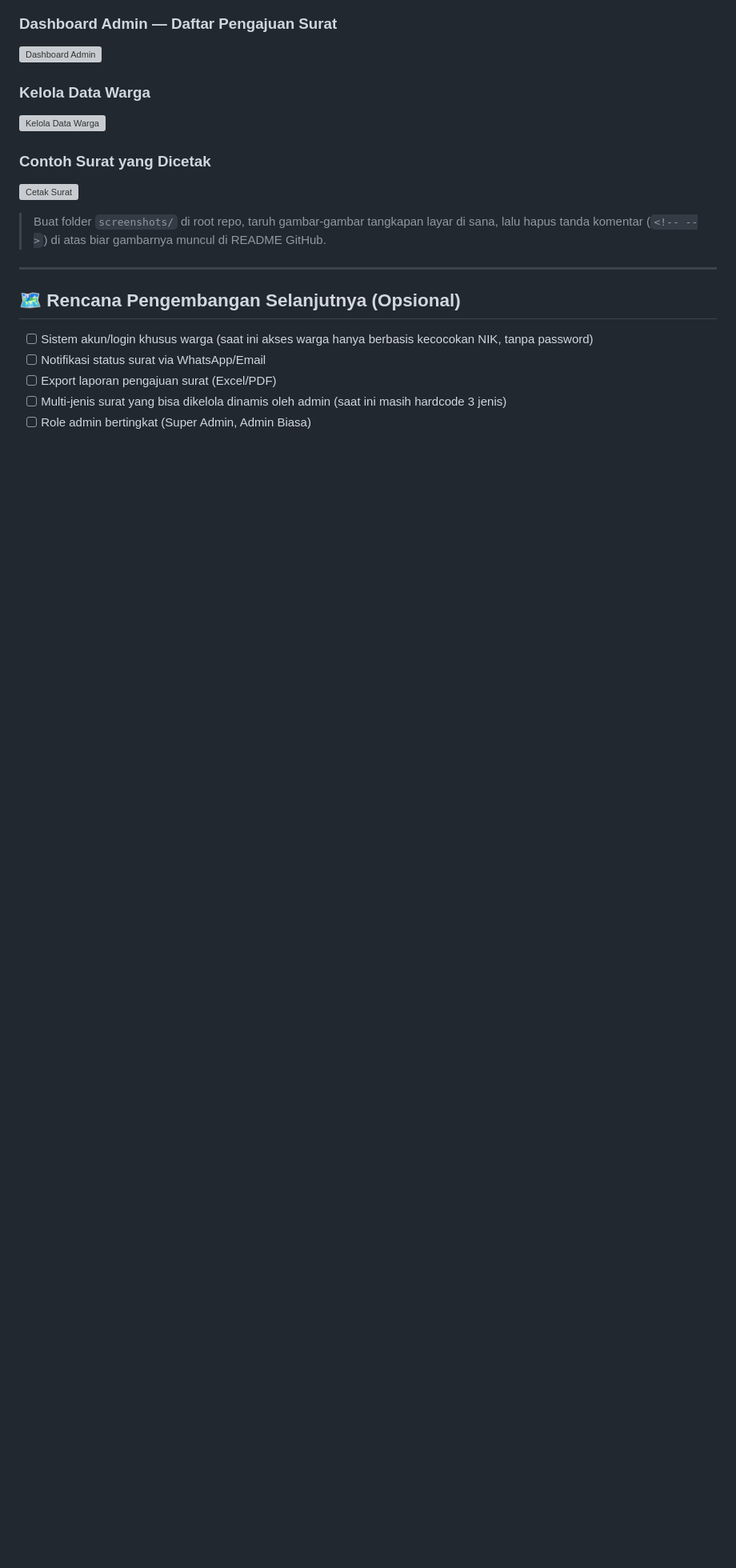
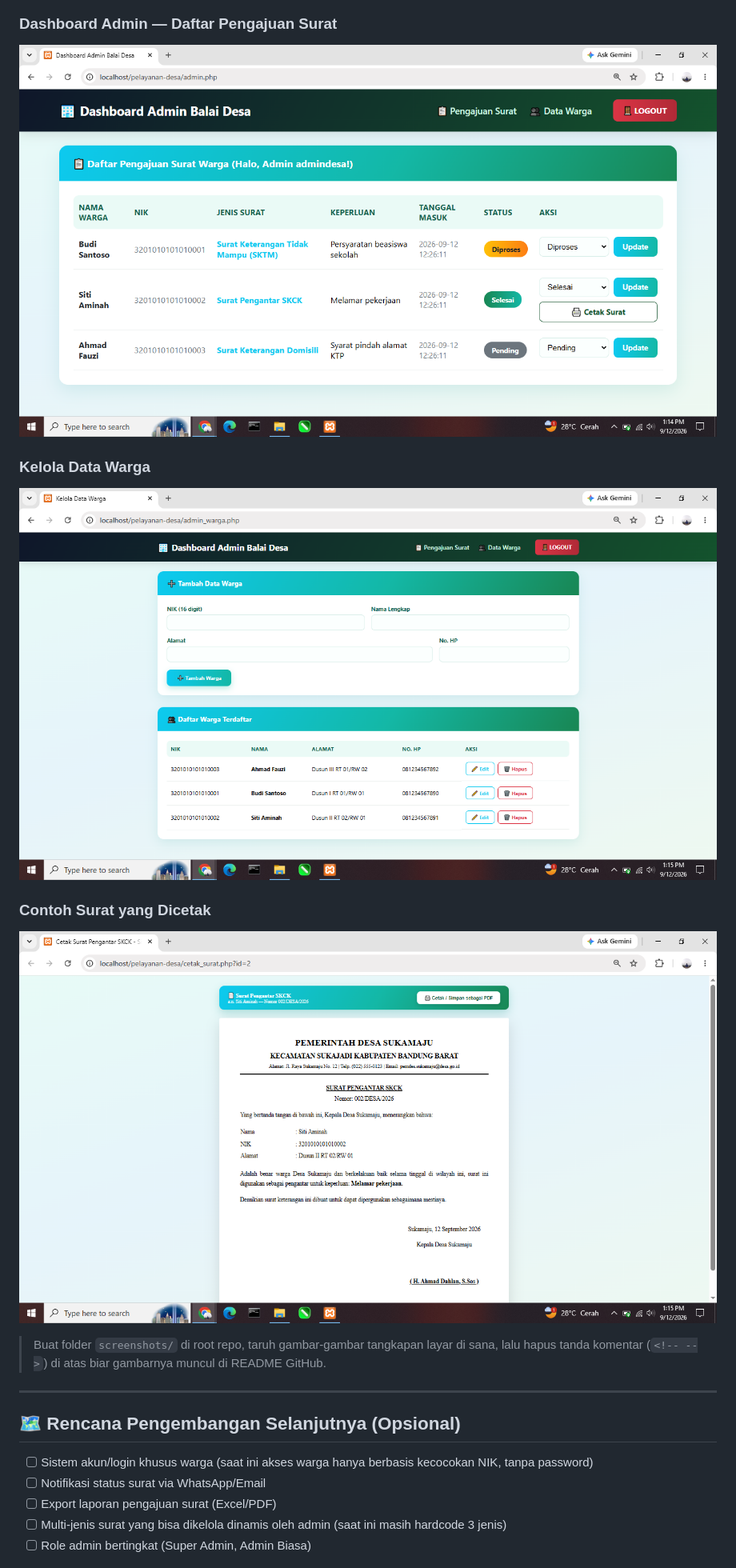
Before and after one commit to anwar-iman21/pelayanan-desa, a Markdown page: README.md, the part around one of its changes. Shown at 80% size. Rendered like a GitHub page; blank space fills up the shorter version; grey boxes are pictures that could not be loaded.

```diff
--- a/README.md
+++ b/README.md
@@ -87,12 +87,12 @@ pelayanan-desa/
 
 ### Dashboard Admin — Daftar Pengajuan Surat
- ![Dashboard Admin](screenshots/admin.png)
+ ![Dashboard Admin](Screenshots/admin.png)
 
 ### Kelola Data Warga
- ![Kelola Data Warga](screenshots/admin-warga.png)
+ ![Kelola Data Warga](Screenshots/admin-warga.png)
 
 ### Contoh Surat yang Dicetak
- ![Cetak Surat](screenshots/cetak-surat.png)
+ ![Cetak Surat](Screenshots/cetak-surat.png)
 
 > Buat folder `screenshots/` di root repo, taruh gambar-gambar tangkapan layar di sana, lalu hapus tanda komentar (`<!-- -->`) di atas biar gambarnya muncul di README GitHub.
 
```
Also changed, not shown: other parts of README.md (+3 -3 lines).
